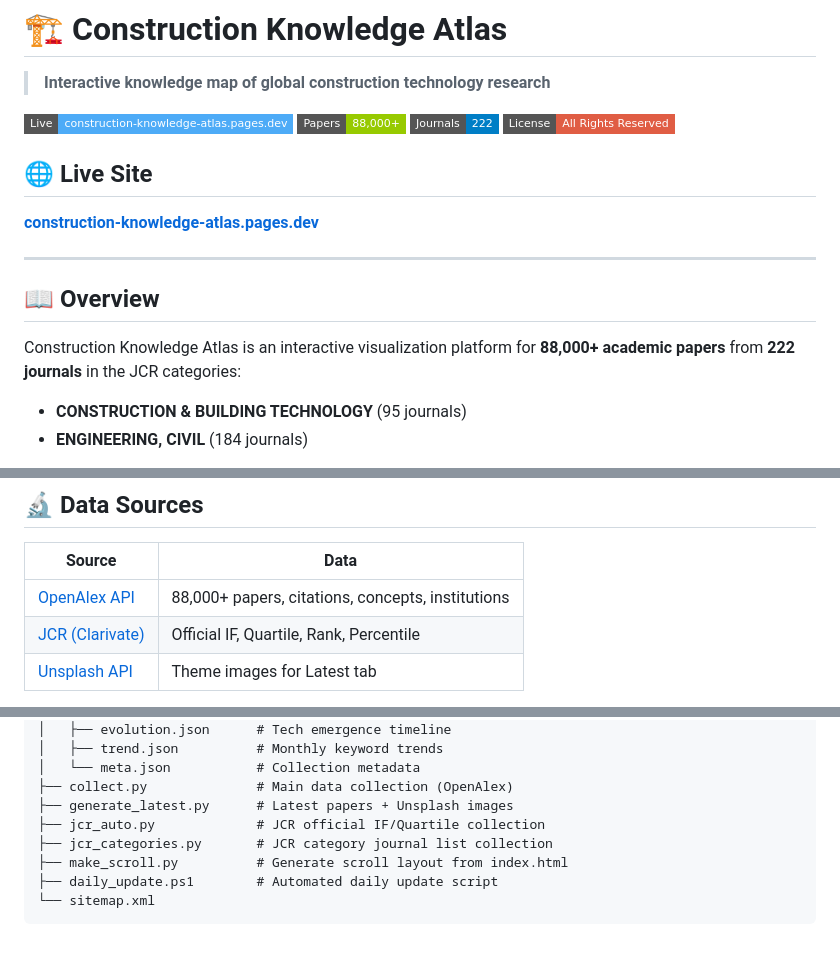
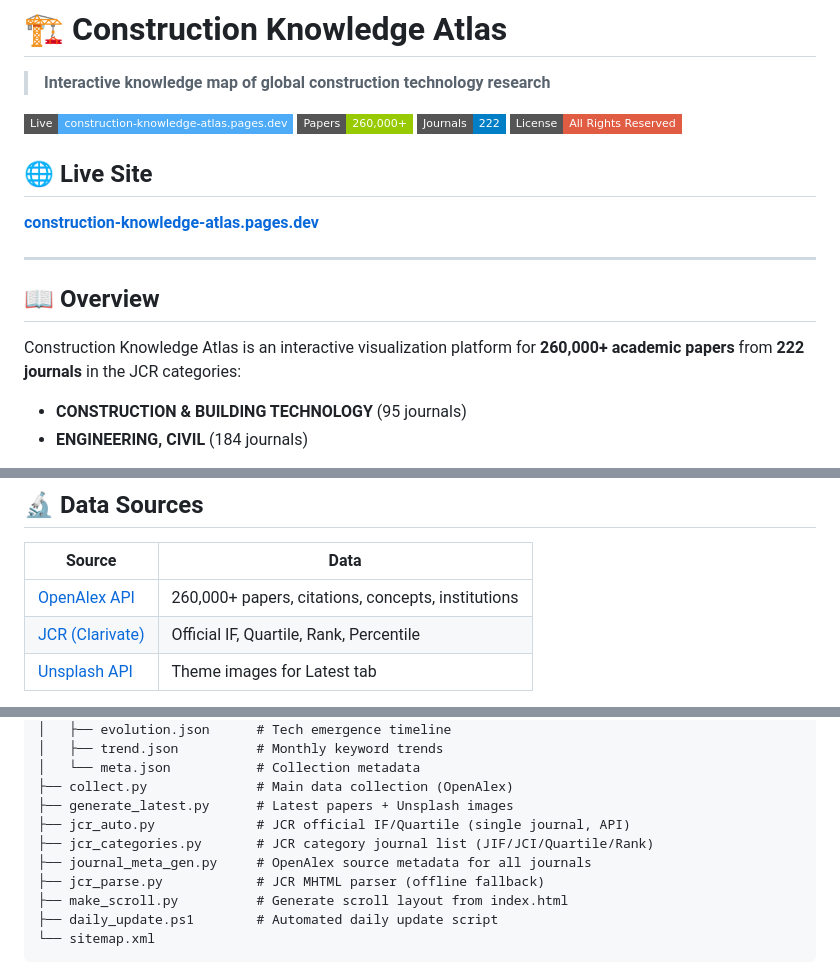
Before and after one commit to ckn-atlas/construction-knowledge-atlas, a Markdown page: README.md, 3 parts joined by grey strips. Rendered like a GitHub page; badges without logos; blank space fills up the shorter version.

Commit message:
docs: update README - 260k papers, add journal_meta_gen.py & jcr_parse.py

```diff
--- a/README.md
+++ b/README.md
@@ -3,7 +3,7 @@
 > **Interactive knowledge map of global construction technology research**
 
 [![Live Demo](https://img.shields.io/badge/Live-construction--knowledge--atlas.pages.dev-4dabf7?style=flat-square)](https://construction-knowledge-atlas.pages.dev)
-[![Papers](https://img.shields.io/badge/Papers-88%2C000%2B-green?style=flat-square)](https://construction-knowledge-atlas.pages.dev)
+[![Papers](https://img.shields.io/badge/Papers-260%2C000%2B-green?style=flat-square)](https://construction-knowledge-atlas.pages.dev)
 [![Journals](https://img.shields.io/badge/Journals-222-blue?style=flat-square)](https://construction-knowledge-atlas.pages.dev)
 [![License](https://img.shields.io/badge/License-All%20Rights%20Reserved-red?style=flat-square)](#license)
 
@@ -15,7 +15,7 @@
 
 ## 📖 Overview
 
-Construction Knowledge Atlas is an interactive visualization platform for **88,000+ academic papers** from **222 journals** in the JCR categories:
+Construction Knowledge Atlas is an interactive visualization platform for **260,000+ academic papers** from **222 journals** in the JCR categories:
 - **CONSTRUCTION & BUILDING TECHNOLOGY** (95 journals)
 - **ENGINEERING, CIVIL** (184 journals)
 
@@ -111,7 +111,7 @@ Coverage statistics for 222 journals from JCR FA + IM categories.
 
 | Source | Data |
 |--------|------|
-| [OpenAlex API](https://openalex.org/) | 88,000+ papers, citations, concepts, institutions |
+| [OpenAlex API](https://openalex.org/) | 260,000+ papers, citations, concepts, institutions |
 | [JCR (Clarivate)](https://jcr.clarivate.com/) | Official IF, Quartile, Rank, Percentile |
 | [Unsplash API](https://unsplash.com/developers) | Theme images for Latest tab |
 
@@ -167,8 +167,10 @@ Monthly (1st of month): `jcr_categories.py` refreshes the JCR category journal l
 │   └── meta.json           # Collection metadata
 ├── collect.py              # Main data collection (OpenAlex)
 ├── generate_latest.py      # Latest papers + Unsplash images
-├── jcr_auto.py             # JCR official IF/Quartile collection
-├── jcr_categories.py       # JCR category journal list collection
+├── jcr_auto.py             # JCR official IF/Quartile (single journal, API)
+├── jcr_categories.py       # JCR category journal list (JIF/JCI/Quartile/Rank)
+├── journal_meta_gen.py     # OpenAlex source metadata for all journals
+├── jcr_parse.py            # JCR MHTML parser (offline fallback)
 ├── make_scroll.py          # Generate scroll layout from index.html
 ├── daily_update.ps1        # Automated daily update script
 └── sitemap.xml
```
